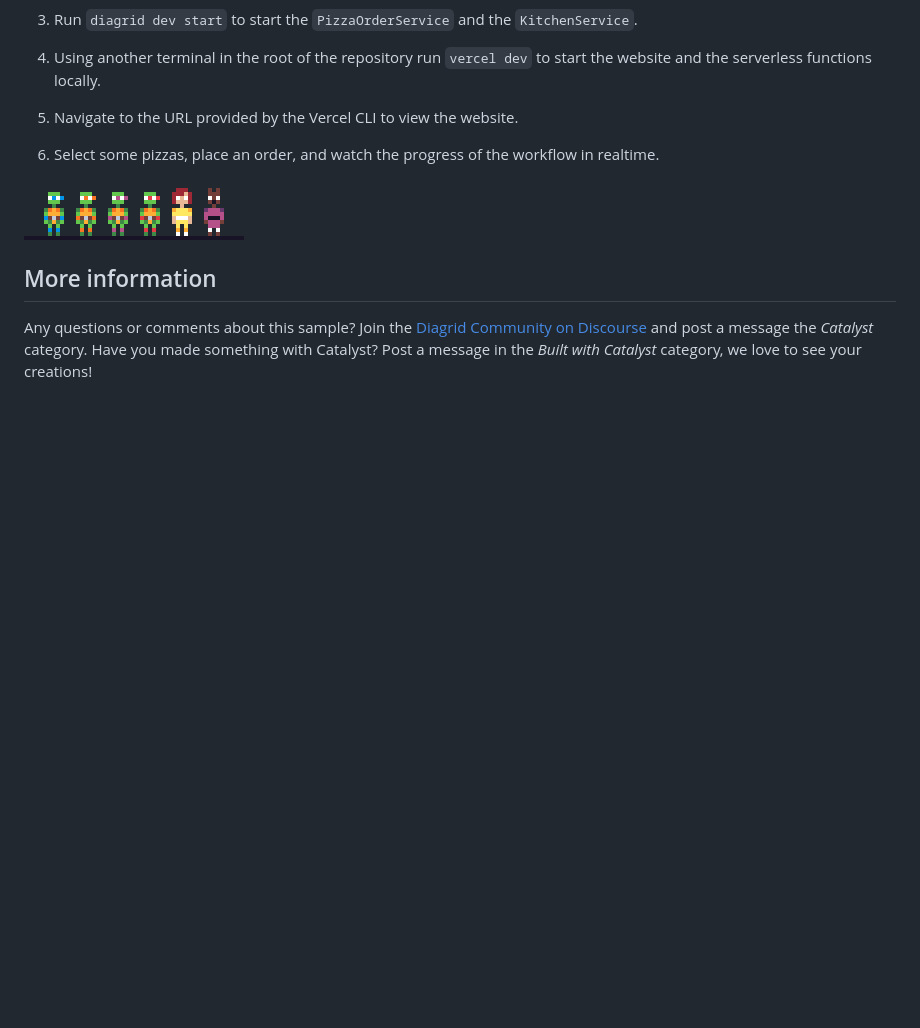
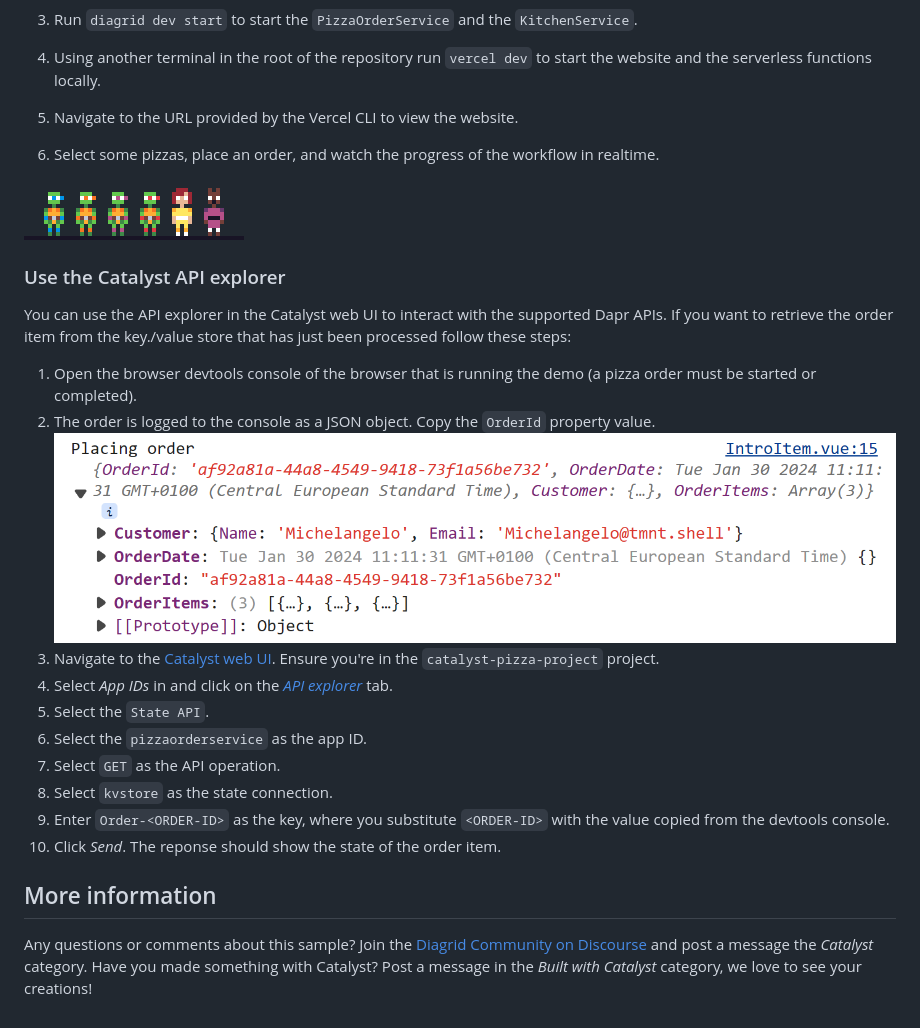
Before and after one commit to diagrid-labs/catalyst-pizza-demo, a Markdown page: README.md, the part around the change. GitHub-like rendering; pictures changed too: images/console-order.png (added); blank space fills up the shorter version.

Commit message:
Add Catalyst API explorer
Signed-off-by: Marc Duiker <marcduiker@users.noreply.github.com>

```diff
--- a/README.md
+++ b/README.md
@@ -246,6 +246,22 @@ builder.Services.AddHttpClient(
 
 ![tmnt](/images/tmnt.gif)
 
+### Use the Catalyst API explorer
+
+You can use the API explorer in the Catalyst web UI to interact with the supported Dapr APIs. If you want to retrieve the order item from the key./value store that has just been processed follow these steps:
+
+1. Open the browser devtools console of the browser that is running the demo (a pizza order must be started or completed).
+1. The order is logged to the console as a JSON object. Copy the `OrderId` property value.
+![Order](/images/console-order.png)
+1. Navigate to the [Catalyst web UI](https://catalyst.diagrid.io). Ensure you're in the `catalyst-pizza-project` project.
+2. Select *App IDs* in and click on the [*API explorer*]([catalyst-pizza-project](https://catalyst.diagrid.io/app-ids/api-explorer/state-api/)) tab.
+3. Select the `State API`.
+4. Select the `pizzaorderservice` as the app ID.
+5. Select `GET` as the API operation.
+6. Select `kvstore` as the state connection.
+7. Enter `Order-<ORDER-ID>` as the key, where you substitute `<ORDER-ID>` with the value copied from the devtools console.
+8. Click *Send*. The reponse should show the state of the order item.
+
 ## More information
 
 Any questions or comments about this sample? Join the [Diagrid Community on Discourse](https://community.diagrid.io/invites/fAUrdyBbie) and post a message the *Catalyst* category.
```
Also changed, not shown: images/catalyst-api-explorer.png (added).
